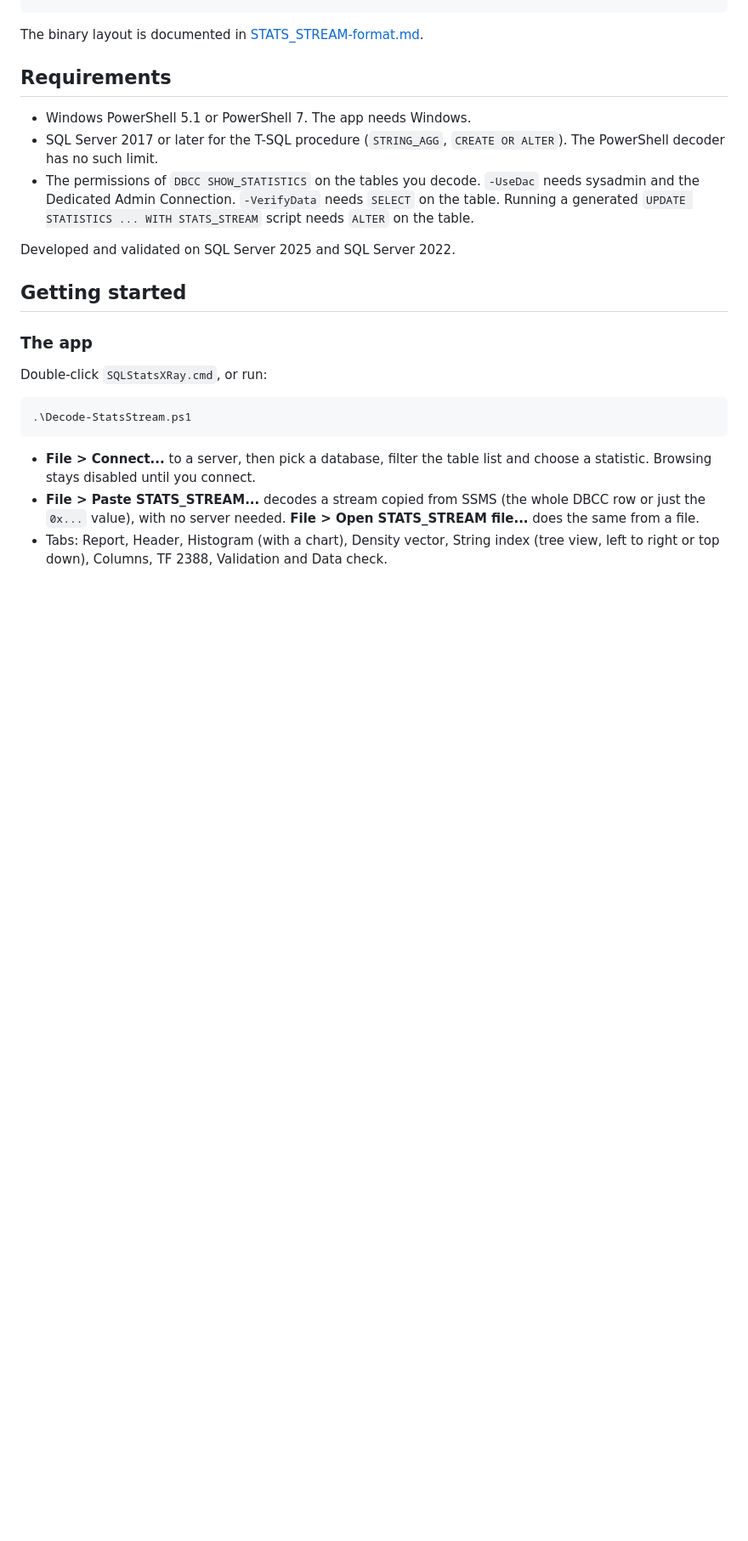
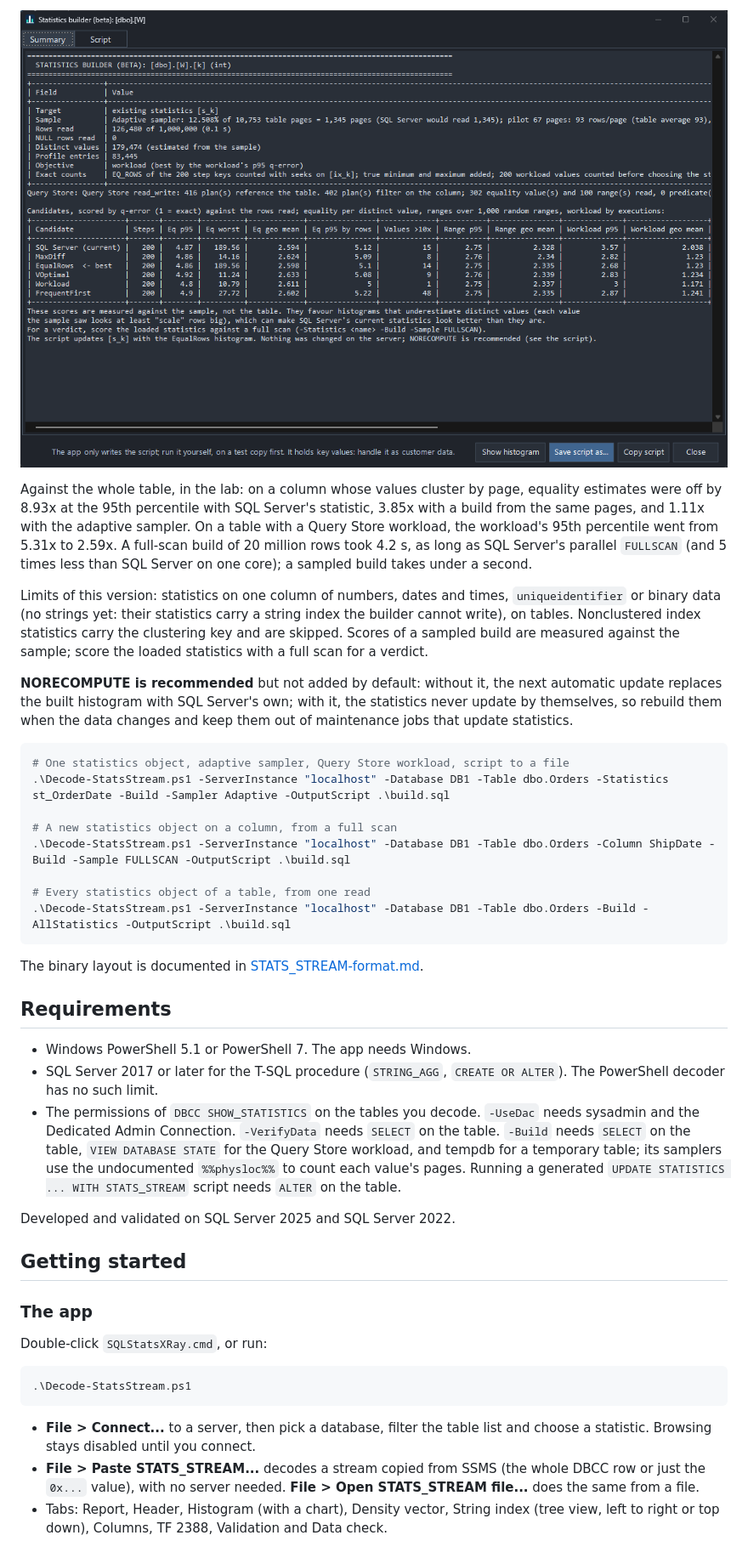
Before and after one commit to mcflyamorim/SQLStatsXRay, a Markdown page: README.md, the part around one of its changes. Shown at 85% size. Drawn GitHub-style; pictures changed too: assets/screenshot-builder.png (added); blank space fills up the shorter version.

````diff
--- a/README.md
+++ b/README.md
@@ -50,10 +64,29 @@ It skips filtered, incremental and columnstore statistics, indexed views, memory
+![The builder's results: the sample, the Query Store workload, and every candidate scored next to SQL Server's current statistics](assets/screenshot-builder.png)
+
+Against the whole table, in the lab: on a column whose values cluster by page, equality estimates were off by 8.93x at the 95th percentile with SQL Server's statistic, 3.85x with a build from the same pages, and 1.11x with the adaptive sampler. On a table with a Query Store workload, the workload's 95th percentile went from 5.31x to 2.59x. A full-scan build of 20 million rows took 4.2 s, as long as SQL Server's parallel `FULLSCAN` (and 5 times less than SQL Server on one core); a sampled build takes under a second.
+
+Limits of this version: statistics on one column of numbers, dates and times, `uniqueidentifier` or binary data (no strings yet: their statistics carry a string index the builder cannot write), on tables. Nonclustered index statistics carry the clustering key and are skipped. Scores of a sampled build are measured against the sample; score the loaded statistics with a full scan for a verdict.
+
+**NORECOMPUTE is recommended** but not added by default: without it, the next automatic update replaces the built histogram with SQL Server's own; with it, the statistics never update by themselves, so rebuild them when the data changes and keep them out of maintenance jobs that update statistics.
+
+```powershell
+# One statistics object, adaptive sampler, Query Store workload, script to a file
+.\Decode-StatsStream.ps1 -ServerInstance "localhost" -Database DB1 -Table dbo.Orders -Statistics st_OrderDate -Build -Sampler Adaptive -OutputScript .\build.sql
+
+# A new statistics object on a column, from a full scan
+.\Decode-StatsStream.ps1 -ServerInstance "localhost" -Database DB1 -Table dbo.Orders -Column ShipDate -Build -Sample FULLSCAN -OutputScript .\build.sql
+
+# Every statistics object of a table, from one read
+.\Decode-StatsStream.ps1 -ServerInstance "localhost" -Database DB1 -Table dbo.Orders -Build -AllStatistics -OutputScript .\build.sql
+```
+
 The binary layout is documented in [STATS_STREAM-format.md](STATS_STREAM-format.md).
 
 ## Requirements
 
 - Windows PowerShell 5.1 or PowerShell 7. The app needs Windows.
 - SQL Server 2017 or later for the T-SQL procedure (`STRING_AGG`, `CREATE OR ALTER`). The PowerShell decoder has no such limit.
-- The permissions of `DBCC SHOW_STATISTICS` on the tables you decode. `-UseDac` needs sysadmin and the Dedicated Admin Connection. `-VerifyData` needs `SELECT` on the table. Running a generated `UPDATE STATISTICS ... WITH STATS_STREAM` script needs `ALTER` on the table.
+- The permissions of `DBCC SHOW_STATISTICS` on the tables you decode. `-UseDac` needs sysadmin and the Dedicated Admin Connection. `-VerifyData` needs `SELECT` on the table. `-Build` needs `SELECT` on the table, `VIEW DATABASE STATE` for the Query Store workload, and tempdb for a temporary table; its samplers use the undocumented `%%physloc%%` to count each value's pages. Running a generated `UPDATE STATISTICS ... WITH STATS_STREAM` script needs `ALTER` on the table.
 
 Developed and validated on SQL Server 2025 and SQL Server 2022.
 
````
Also changed, not shown: other parts of README.md (+15 -0 lines), assets/screenshot-builder-dialog.png (added), 1 other file.
